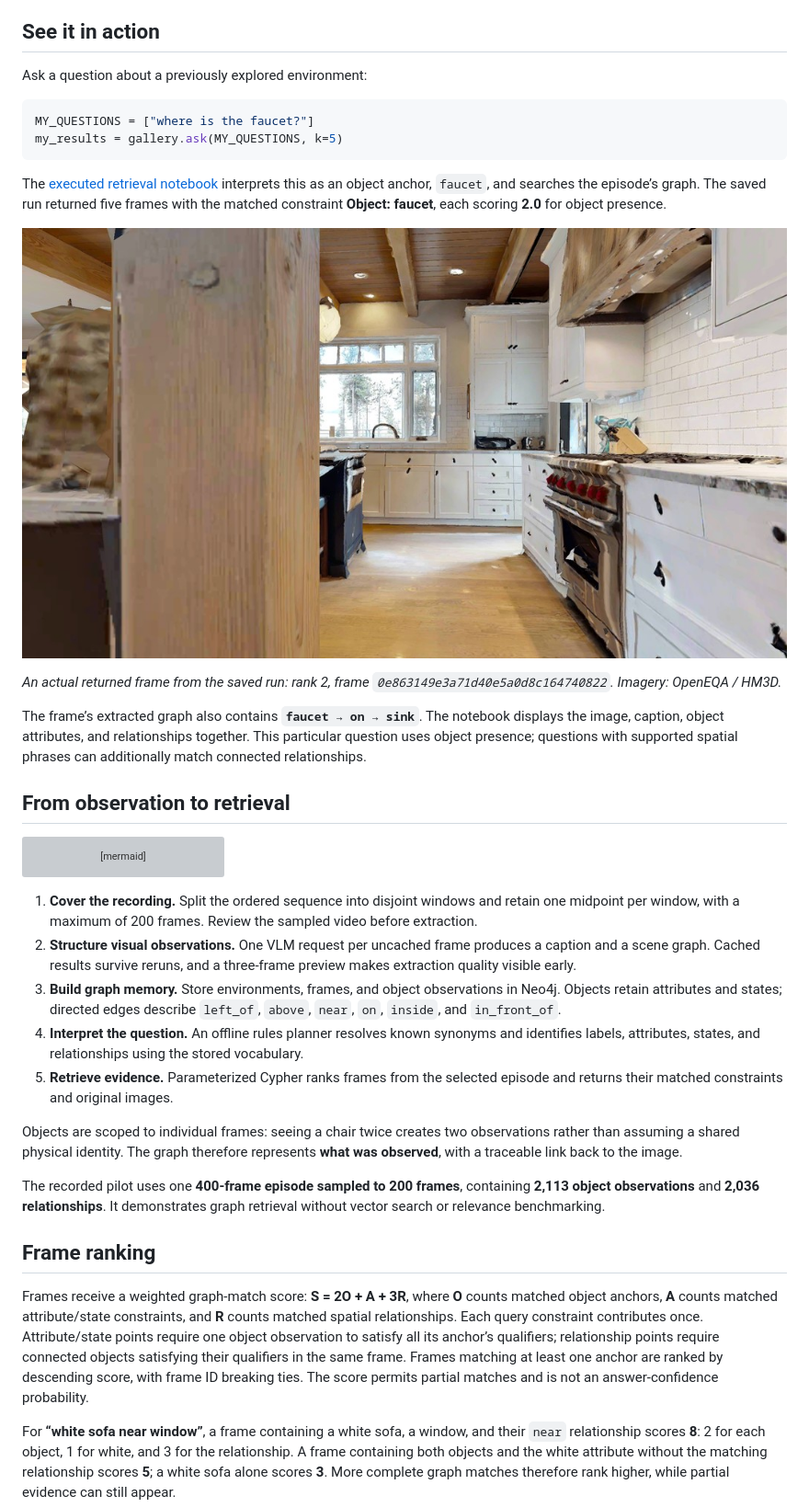
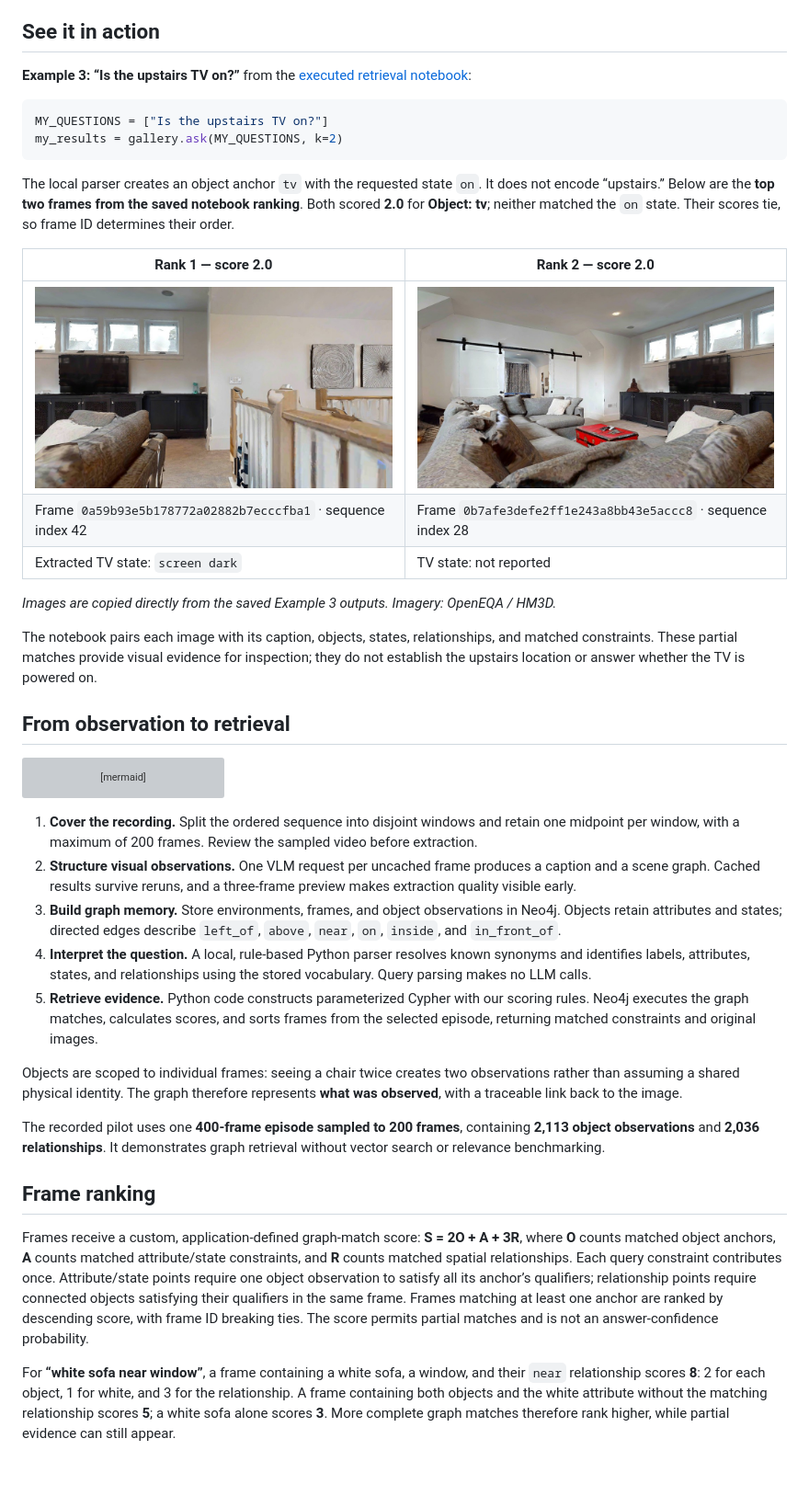
Before and after one commit to AlirezaAK2000/robot-visual-memory, a Markdown page: README.md, the part around the change. Shown at 92% size. Drawn GitHub-style; pictures changed too: assets/faucet-retrieval.jpg (deleted), assets/upstairs-tv-rank-1.jpg (added), assets/upstairs-tv-rank-2.jpg (added); blank space fills up the shorter version; grey boxes are pictures that could not be loaded.

Commit message:
Show upstairs TV retrieval example and clarify query processing

````diff
--- a/README.md
+++ b/README.md
@@ -4,20 +4,24 @@
 
 ## See it in action
 
-Ask a question about a previously explored environment:
+**Example 3: “Is the upstairs TV on?”** from the [executed retrieval notebook](notebooks/02_graph_retrieval_local.ipynb):
 
 ```python
-MY_QUESTIONS = ["where is the faucet?"]
-my_results = gallery.ask(MY_QUESTIONS, k=5)
+MY_QUESTIONS = ["Is the upstairs TV on?"]
+my_results = gallery.ask(MY_QUESTIONS, k=2)
 ```
 
-The [executed retrieval notebook](notebooks/02_graph_retrieval_local.ipynb) interprets this as an object anchor, `faucet`, and searches the episode’s graph. The saved run returned five frames with the matched constraint **Object: faucet**, each scoring **2.0** for object presence.
+The local parser creates an object anchor `tv` with the requested state `on`. It does not encode “upstairs.” Below are the **top two frames from the saved notebook ranking**. Both scored **2.0** for **Object: tv**; neither matched the `on` state. Their scores tie, so frame ID determines their order.
 
-![A retrieved kitchen view showing the faucet below the window](assets/faucet-retrieval.jpg)
+| Rank 1 — score 2.0 | Rank 2 — score 2.0 |
+|---|---|
+| ![First-ranked frame showing a dark television on a cabinet beside a railing](assets/upstairs-tv-rank-1.jpg) | ![Second-ranked frame showing a television and sofas in the living room](assets/upstairs-tv-rank-2.jpg) |
+| Frame `0a59b93e5b178772a02882b7ecccfba1` · sequence index 42 | Frame `0b7afe3defe2ff1e243a8bb43e5accc8` · sequence index 28 |
+| Extracted TV state: `screen dark` | TV state: not reported |
 
-*An actual returned frame from the saved run: rank 2, frame `0e863149e3a71d40e5a0d8c164740822`. Imagery: OpenEQA / HM3D.*
+*Images are copied directly from the saved Example 3 outputs. Imagery: OpenEQA / HM3D.*
 
-The frame’s extracted graph also contains **`faucet → on → sink`**. The notebook displays the image, caption, object attributes, and relationships together. This particular question uses object presence; questions with supported spatial phrases can additionally match connected relationships.
+The notebook pairs each image with its caption, objects, states, relationships, and matched constraints. These partial matches provide visual evidence for inspection; they do not establish the upstairs location or answer whether the TV is powered on.
 
 ## From observation to retrieval
 
@@ -35,8 +39,8 @@ flowchart LR
 1. **Cover the recording.** Split the ordered sequence into disjoint windows and retain one midpoint per window, with a maximum of 200 frames. Review the sampled video before extraction.
 2. **Structure visual observations.** One VLM request per uncached frame produces a caption and a scene graph. Cached results survive reruns, and a three-frame preview makes extraction quality visible early.
 3. **Build graph memory.** Store environments, frames, and object observations in Neo4j. Objects retain attributes and states; directed edges describe `left_of`, `above`, `near`, `on`, `inside`, and `in_front_of`.
-4. **Interpret the question.** An offline rules planner resolves known synonyms and identifies labels, attributes, states, and relationships using the stored vocabulary.
-5. **Retrieve evidence.** Parameterized Cypher ranks frames from the selected episode and returns their matched constraints and original images.
+4. **Interpret the question.** A local, rule-based Python parser resolves known synonyms and identifies labels, attributes, states, and relationships using the stored vocabulary. Query parsing makes no LLM calls.
+5. **Retrieve evidence.** Python code constructs parameterized Cypher with our scoring rules. Neo4j executes the graph matches, calculates scores, and sorts frames from the selected episode, returning matched constraints and original images.
 
 Objects are scoped to individual frames: seeing a chair twice creates two observations rather than assuming a shared physical identity. The graph therefore represents **what was observed**, with a traceable link back to the image.
 
@@ -44,7 +48,7 @@ The recorded pilot uses one **400-frame episode sampled to 200 frames**, contain
 
 ## Frame ranking
 
-Frames receive a weighted graph-match score: **S = 2O + A + 3R**, where **O** counts matched object anchors, **A** counts matched attribute/state constraints, and **R** counts matched spatial relationships. Each query constraint contributes once. Attribute/state points require one object observation to satisfy all its anchor’s qualifiers; relationship points require connected objects satisfying their qualifiers in the same frame. Frames matching at least one anchor are ranked by descending score, with frame ID breaking ties. The score permits partial matches and is not an answer-confidence probability.
+Frames receive a custom, application-defined graph-match score: **S = 2O + A + 3R**, where **O** counts matched object anchors, **A** counts matched attribute/state constraints, and **R** counts matched spatial relationships. Each query constraint contributes once. Attribute/state points require one object observation to satisfy all its anchor’s qualifiers; relationship points require connected objects satisfying their qualifiers in the same frame. Frames matching at least one anchor are ranked by descending score, with frame ID breaking ties. The score permits partial matches and is not an answer-confidence probability.
 
 For **“white sofa near window”**, a frame containing a white sofa, a window, and their `near` relationship scores **8**: 2 for each object, 1 for white, and 3 for the relationship. A frame containing both objects and the white attribute without the matching relationship scores **5**; a white sofa alone scores **3**. More complete graph matches therefore rank higher, while partial evidence can still appear.
 
````
